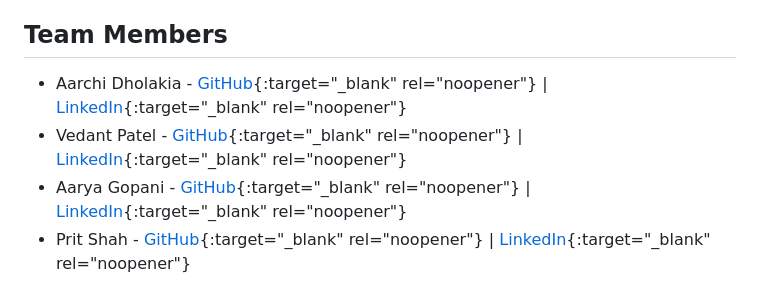
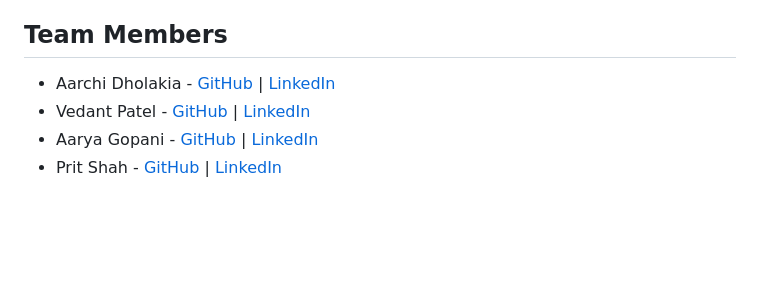
Before and after one commit to Prit5642/Kavach---Enhanced-eKYC, a Markdown page: README.md, the part around the change. GitHub-like rendering; blank space fills up the shorter version.

```diff
--- a/README.md
+++ b/README.md
@@ -74,7 +74,7 @@ Kavach is a state-of-the-art Know Your Customer (KYC) application designed to si
 - **Blockchain Integration:** Enhancing the security of the application by maintaining immutable records.
 - **Linking Bank Account:** Enhancing the user convenience and authenticity by integrating financial services within the same platform.
 ## Team Members
-- Aarchi Dholakia - [GitHub](https://github.com/Aarchi-Dholakia){:target="_blank" rel="noopener"} | [LinkedIn](www.linkedin.com/in/aarchi-dholakia-278774288){:target="_blank" rel="noopener"}
-- Vedant Patel - [GitHub](https://github.com/Vedantt-Patel){:target="_blank" rel="noopener"} | [LinkedIn](https://www.linkedin.com/in/vedant-patel-machine-learning/){:target="_blank" rel="noopener"}
-- Aarya Gopani - [GitHub](#){:target="_blank" rel="noopener"} | [LinkedIn](https://www.linkedin.com/in/aarya-gopani-99444a259/){:target="_blank" rel="noopener"}
-- Prit Shah - [GitHub](https://github.com/Prit5642){:target="_blank" rel="noopener"} | [LinkedIn](https://www.linkedin.com/in/prit-shah-b1b58a286/){:target="_blank" rel="noopener"}
+- Aarchi Dholakia - [GitHub](https://github.com/Aarchi-Dholakia) | [LinkedIn](www.linkedin.com/in/aarchi-dholakia-278774288)
+- Vedant Patel - [GitHub](https://github.com/Vedantt-Patel) | [LinkedIn](https://www.linkedin.com/in/vedant-patel-machine-learning/)
+- Aarya Gopani - [GitHub](#) | [LinkedIn](https://www.linkedin.com/in/aarya-gopani-99444a259/)
+- Prit Shah - [GitHub](https://github.com/Prit5642) | [LinkedIn](https://www.linkedin.com/in/prit-shah-b1b58a286/)
```
